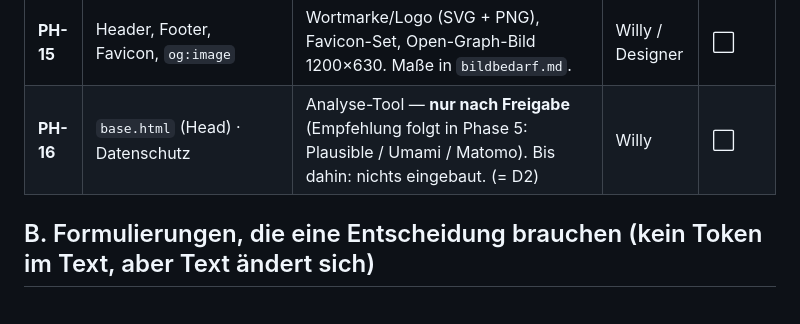
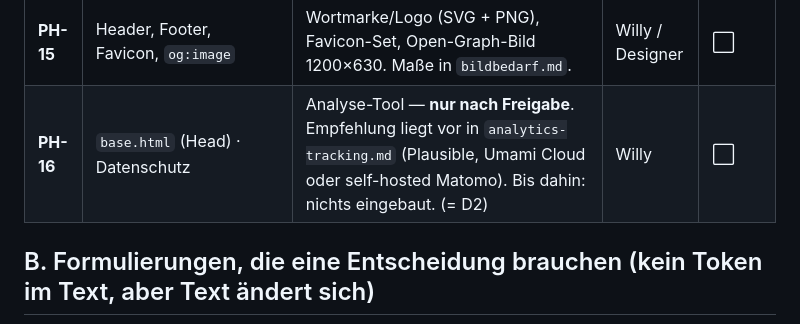
Before and after one commit to haritianaramparany3331-ship-it/Odoo-Project, a Markdown page: docs/platzhalter.md, the part around the change. Rendered like a GitHub page.

Commit message:
platzhalter: PH-16 points to the analytics recommendation

```diff
--- a/docs/platzhalter.md
+++ b/docs/platzhalter.md
@@ -37,7 +37,7 @@ Stand: 2026-09-19 (Phase 6 — alle Platzhalter stehen als Tokens im HTML; `node
 | **PH-13** | Startseite Hero (Bild) | Odoo-Screenshot (z. B. CRM-Pipeline oder Dashboard), Maße in `bildbedarf.md`. Quelle: eigener Screenshot einer Odoo-Demo oder Odoo-Pressematerial (Nutzungsrechte prüfen). Entschieden 2026-09-18: Claude hat den neutralen Rahmen gebaut, Hari tauscht das Bild später ein (`src/pages/index.html`, `.hero__frame`). | Hari | ⬜ |
 | **PH-14** | Startseite „KI-Hebel" · Über uns „KI-Hebel" (Bild) | Ruhiges Motiv, keine Stock-Roboter. Maße in `bildbedarf.md`. | Hari | ⬜ |
 | **PH-15** | Header, Footer, Favicon, `og:image` | Wortmarke/Logo (SVG + PNG), Favicon-Set, Open-Graph-Bild 1200×630. Maße in `bildbedarf.md`. | Willy / Designer | ⬜ |
-| **PH-16** | `base.html` (Head) · Datenschutz | Analyse-Tool — **nur nach Freigabe** (Empfehlung folgt in Phase 5: Plausible / Umami / Matomo). Bis dahin: nichts eingebaut. (= D2) | Willy | ⬜ |
+| **PH-16** | `base.html` (Head) · Datenschutz | Analyse-Tool — **nur nach Freigabe**. Empfehlung liegt vor in `analytics-tracking.md` (Plausible, Umami Cloud oder self-hosted Matomo). Bis dahin: nichts eingebaut. (= D2) | Willy | ⬜ |
 
 ## B. Formulierungen, die eine Entscheidung brauchen (kein Token im Text, aber Text ändert sich)
 
```
